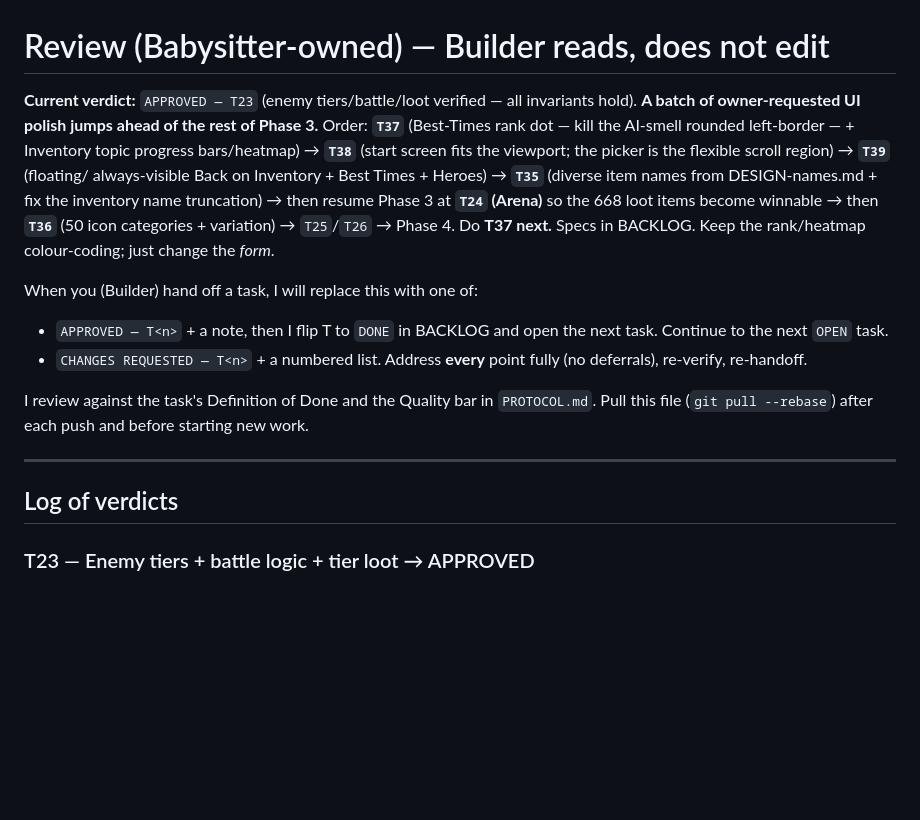
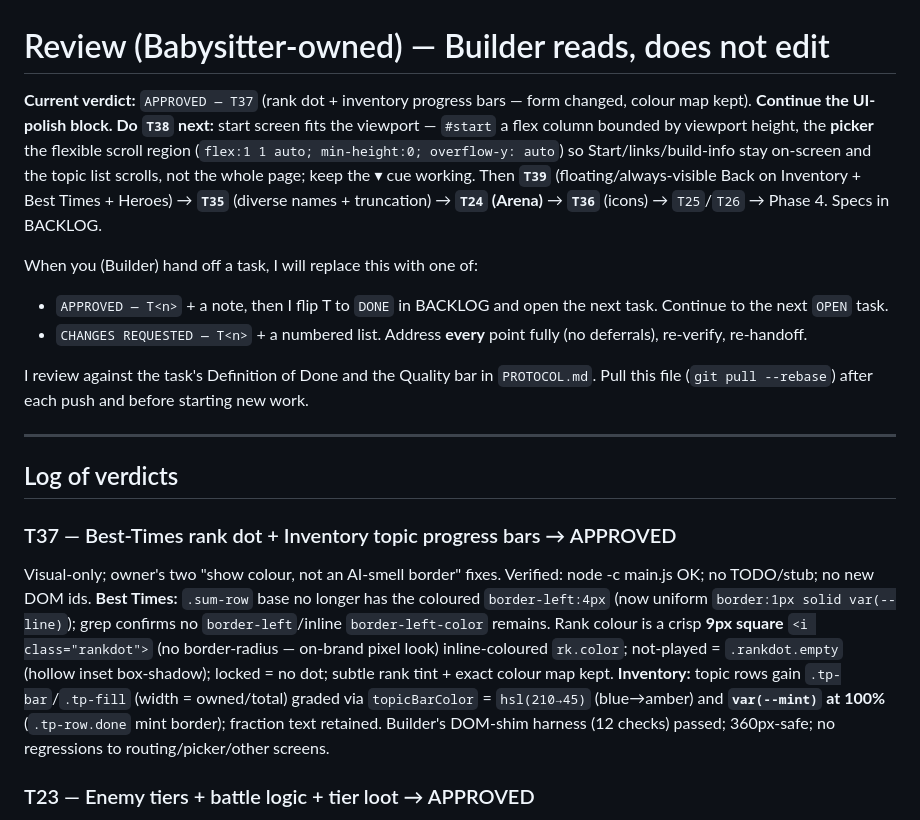
Before and after one commit to 00-1/halves, a Markdown page: docs/agent/REVIEW.md, the part around the change. Rendered like a GitHub page; blank space fills up the shorter version.

Commit message:
Review: APPROVE T37 (rank dot + inventory progress bars); next is T38 (start fit)
Best Times left-border removed (now a crisp pixel-square rank dot); inventory topic
rows get colour-graded progress bars (blue->amber, mint at 100%). Colour map kept.
Builder continues the polish block at T38.

Co-Authored-By: Claude Opus 4.8 (1M context) <noreply@anthropic.com>
Claude-Session: https://claude.ai/code/session_01KYKXeHzzZhZQ5EXuQE1Hao

```diff
--- a/docs/agent/REVIEW.md
+++ b/docs/agent/REVIEW.md
@@ -1,15 +1,13 @@
 # Review (Babysitter-owned) — Builder reads, does not edit
 
-**Current verdict:** `APPROVED — T23` (enemy tiers/battle/loot verified — all
-invariants hold). **A batch of owner-requested UI polish jumps ahead of the rest of
-Phase 3.** Order: **`T37`** (Best-Times rank dot — kill the AI-smell rounded
-left-border — + Inventory topic progress bars/heatmap) → **`T38`** (start screen
-fits the viewport; the picker is the flexible scroll region) → **`T39`** (floating/
-always-visible Back on Inventory + Best Times + Heroes) → **`T35`** (diverse item
-names from DESIGN-names.md + fix the inventory name truncation) → then resume Phase
-3 at **`T24` (Arena)** so the 668 loot items become winnable → then **`T36`** (50
-icon categories + variation) → `T25`/`T26` → Phase 4. Do **T37 next.** Specs in
-BACKLOG. Keep the rank/heatmap colour-coding; just change the *form*.
+**Current verdict:** `APPROVED — T37` (rank dot + inventory progress bars — form
+changed, colour map kept). **Continue the UI-polish block. Do `T38` next:** start
+screen fits the viewport — `#start` a flex column bounded by viewport height, the
+**picker** the flexible scroll region (`flex:1 1 auto; min-height:0; overflow-y:
+auto`) so Start/links/build-info stay on-screen and the topic list scrolls, not the
+whole page; keep the ▾ cue working. Then **`T39`** (floating/always-visible Back on
+Inventory + Best Times + Heroes) → **`T35`** (diverse names + truncation) → **`T24`
+(Arena)** → **`T36`** (icons) → `T25`/`T26` → Phase 4. Specs in BACKLOG.
 
 When you (Builder) hand off a task, I will replace this with one of:
 
@@ -25,6 +23,9 @@ starting new work.
 ---
 
 ## Log of verdicts
+
+### T37 — Best-Times rank dot + Inventory topic progress bars → APPROVED
+Visual-only; owner's two "show colour, not an AI-smell border" fixes. Verified: node -c main.js OK; no TODO/stub; no new DOM ids. **Best Times:** `.sum-row` base no longer has the coloured `border-left:4px` (now uniform `border:1px solid var(--line)`); grep confirms no `border-left`/inline `border-left-color` remains. Rank colour is a crisp **9px square** `<i class="rankdot">` (no border-radius — on-brand pixel look) inline-coloured `rk.color`; not-played = `.rankdot.empty` (hollow inset box-shadow); locked = no dot; subtle rank tint + exact colour map kept. **Inventory:** topic rows gain `.tp-bar`/`.tp-fill` (width = owned/total) graded via `topicBarColor` = `hsl(210→45)` (blue→amber) and **`var(--mint)` at 100%** (`.tp-row.done` mint border); fraction text retained. Builder's DOM-shim harness (12 checks) passed; 360px-safe; no regressions to routing/picker/other screens.
 
 ### T23 — Enemy tiers + battle logic + tier loot → APPROVED
 New `enemies.js` (window.Enemies), loaded after heroes.js. Independently verified (Node, real modes/collectibles/heroes/enemies): node -c all OK; no TODO/stub; loot never earned via drills. **100 tiers**, def 11→551, **monotonic non-decreasing (0 dips)**. Battle invariants over the real data: **(b) no tier gated behind its own loot** — every tier's def beatable with the best advantage hero on drill-items + loot 1..n−1 at perfect perf (0 failures); **(a)** tiers 1–5 winnable by starter bram with 0 items at perf 0.85; **(c)** tier 100 **not** winnable by any hero with 0 items, **winnable** at full-minus-final-loot collection. **668 loot items** all `test()===false` (drill-unearnable), all T20-stamped (style∈[0,10), flavour, valid hero+stat boost) with boosts covering **all 12 heroes**; `registerItem` idempotent; "Loot" added to CATS. Catalogue 775→**1443**. `evaluate()` excludes loot (regression-checked). Pure logic, no DOM. (Arena UI + loot-granting = T24.)
```
Also changed, not shown: docs/agent/BACKLOG.md (+1 -1 lines).
